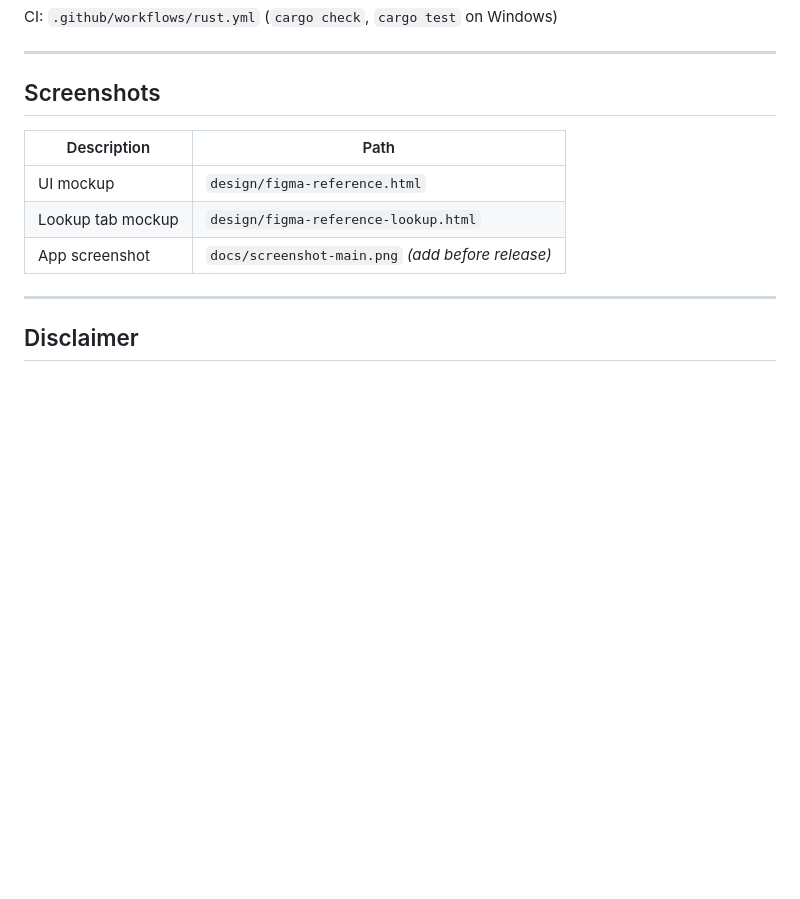
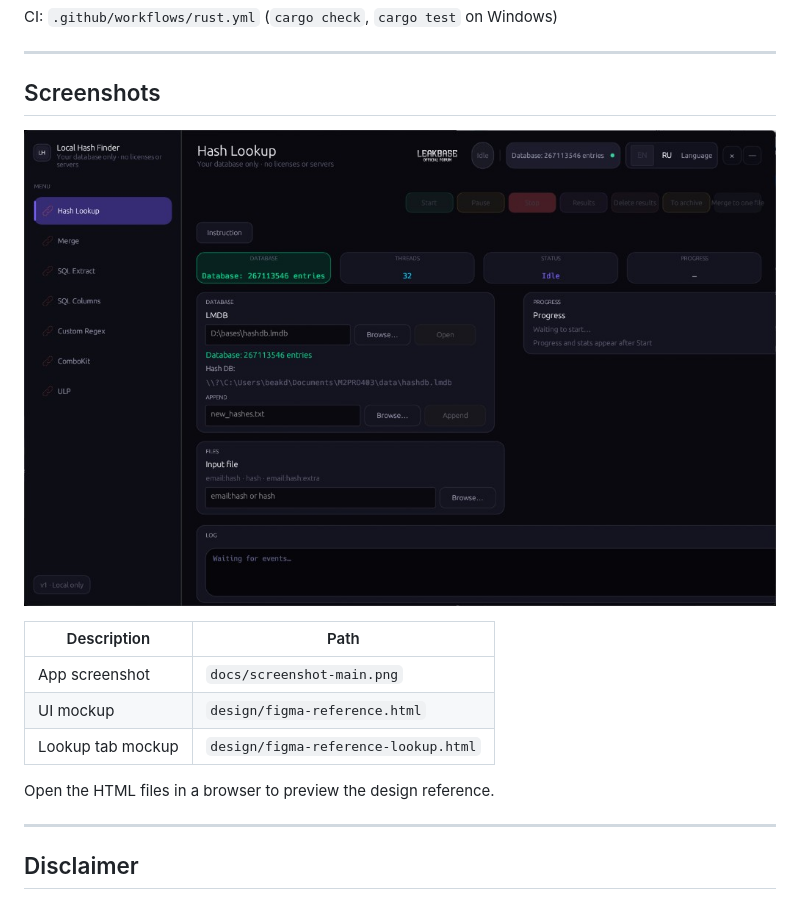
Before and after one commit to beakdaz/LocalHashFinder, a Markdown page: README.md, the part around the change printed below. Drawn GitHub-style; pictures changed too: docs/screenshot-main.png (added); blank space fills up the shorter version.

```diff
--- a/README.md
+++ b/README.md
@@ -582,11 +592,15 @@ CI: `.github/workflows/rust.yml` (`cargo check`, `cargo test` on Windows)
 
 ## Screenshots
 
+![Local Hash Finder — Hash Lookup tab](docs/screenshot-main.png)
+
 | Description | Path |
 |-------------|------|
+| App screenshot | `docs/screenshot-main.png` |
 | UI mockup | `design/figma-reference.html` |
 | Lookup tab mockup | `design/figma-reference-lookup.html` |
-| App screenshot | `docs/screenshot-main.png` *(add before release)* |
+
+Open the HTML files in a browser to preview the design reference.
 
 ---
 
```
Also changed, not shown: other parts of README.md (+10 -0 lines).
